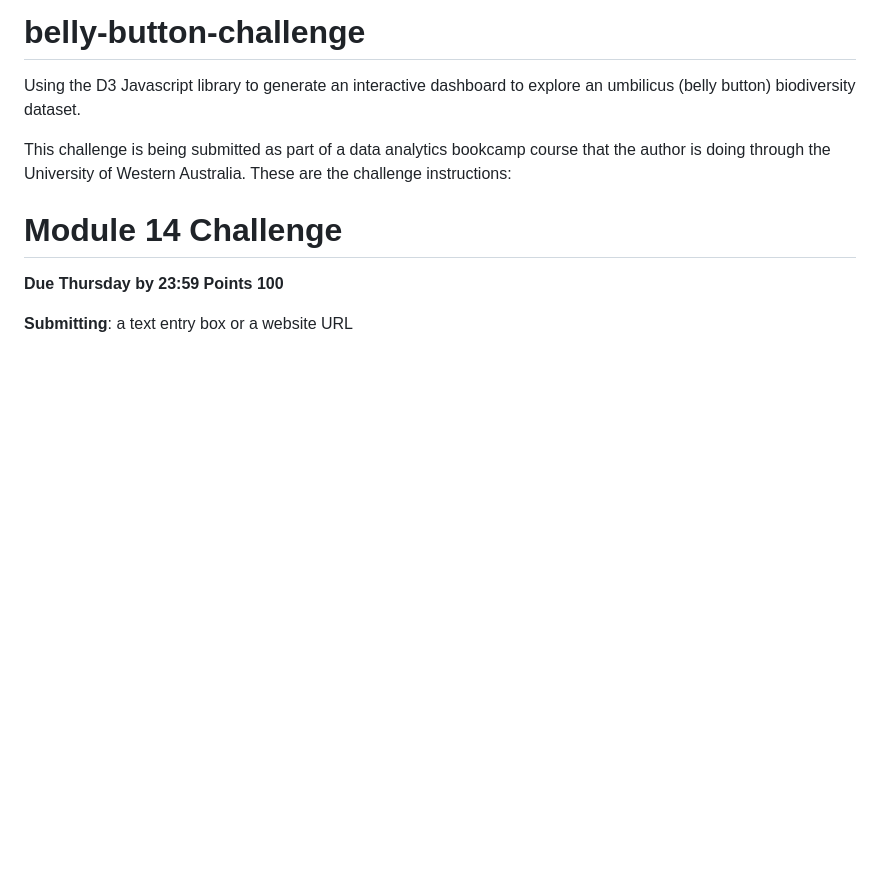
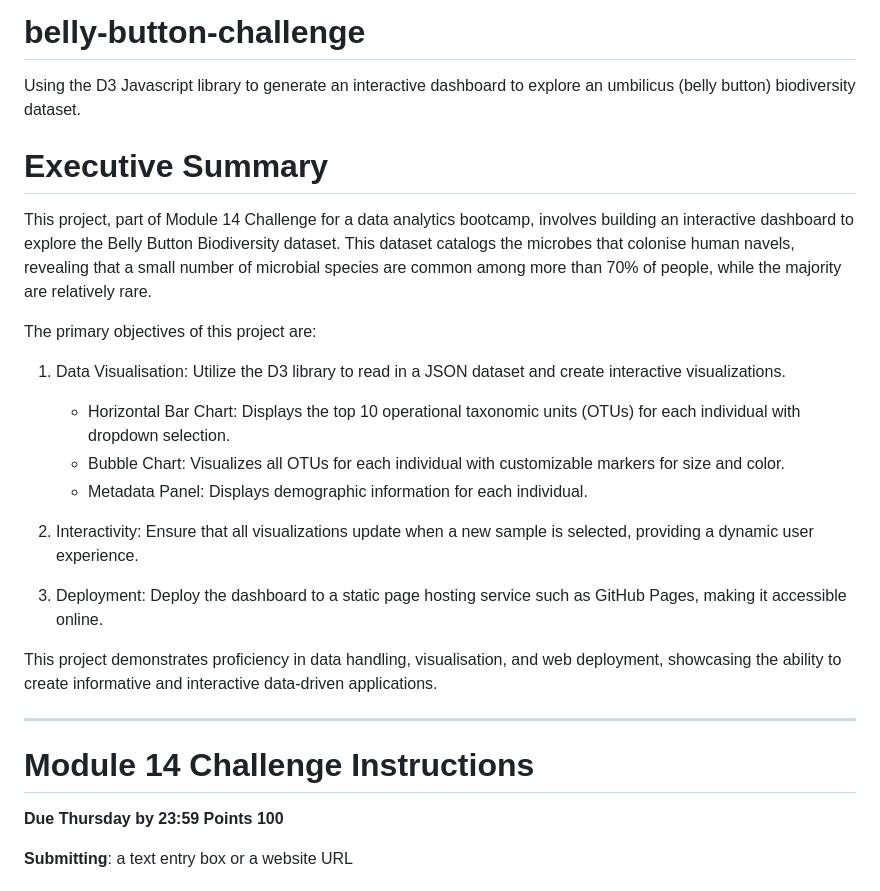
Before and after one commit to Whereiswendy/belly-button-challenge, a Markdown page: README.md, the part around the change. Drawn GitHub-style; blank space fills up the shorter version.

```diff
--- a/README.md
+++ b/README.md
@@ -1,9 +1,26 @@
 # belly-button-challenge
 Using the D3 Javascript library to generate an interactive dashboard to explore an umbilicus (belly button) biodiversity dataset.
 
-This challenge is being submitted as part of a data analytics bookcamp course that the author is doing through the University of Western Australia. These are the challenge instructions:
+# Executive Summary
+This project, part of Module 14 Challenge for a data analytics bootcamp, involves building an interactive dashboard to explore the Belly Button Biodiversity dataset. This dataset catalogs the microbes that colonise human navels, revealing that a small number of microbial species are common among more than 70% of people, while the majority are relatively rare.
 
-# Module 14 Challenge
+The primary objectives of this project are:
+
+1. Data Visualisation: Utilize the D3 library to read in a JSON dataset and create interactive visualizations.
+
+    - Horizontal Bar Chart: Displays the top 10 operational taxonomic units (OTUs) for each individual with dropdown selection.
+    - Bubble Chart: Visualizes all OTUs for each individual with customizable markers for size and color.
+    - Metadata Panel: Displays demographic information for each individual.
+
+2. Interactivity: Ensure that all visualizations update when a new sample is selected, providing a dynamic user experience.
+
+3. Deployment: Deploy the dashboard to a static page hosting service such as GitHub Pages, making it accessible online.
+
+This project demonstrates proficiency in data handling, visualisation, and web deployment, showcasing the ability to create informative and interactive data-driven applications.
+
+---
+
+# Module 14 Challenge Instructions
 
 **Due Thursday by 23:59 Points 100**
 
```
